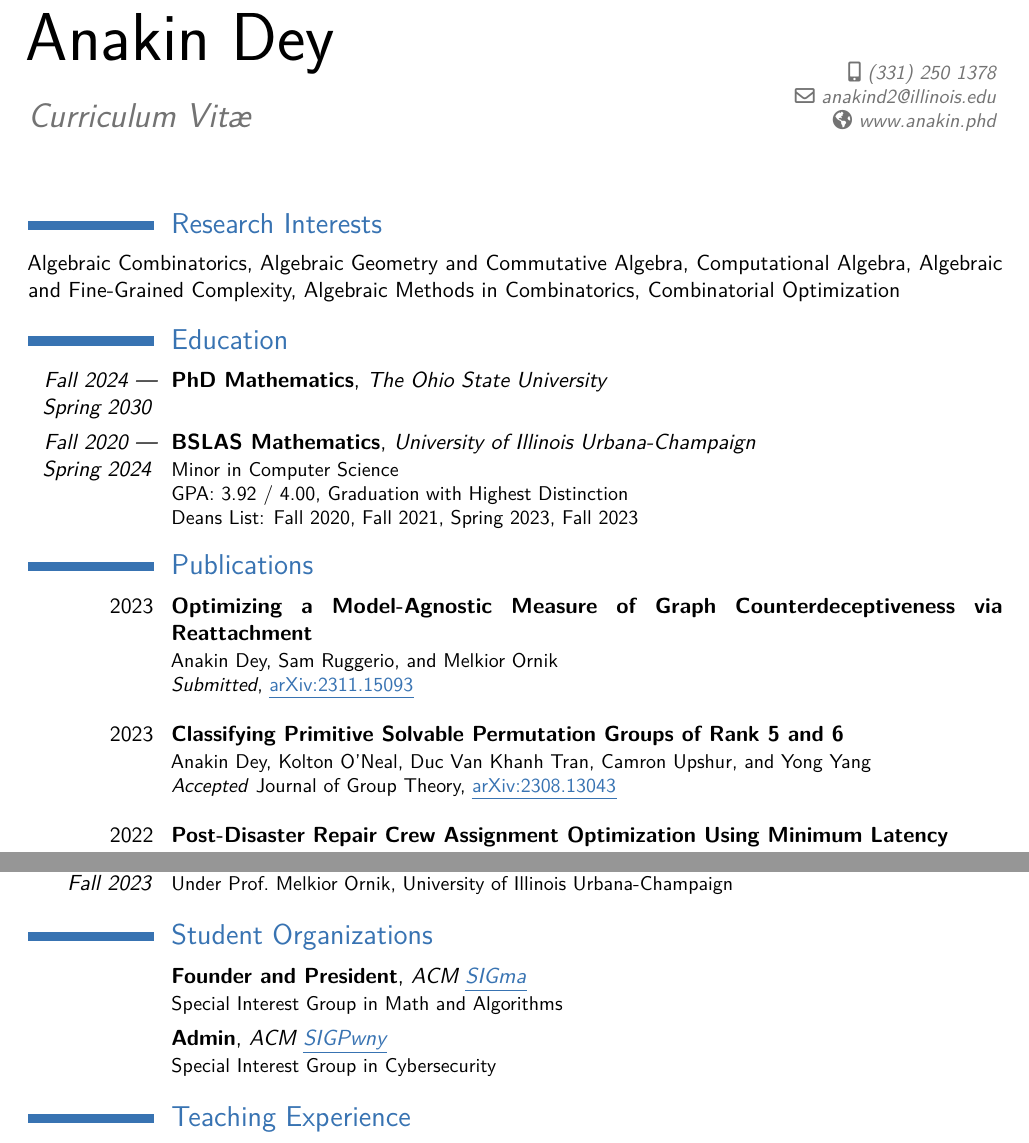
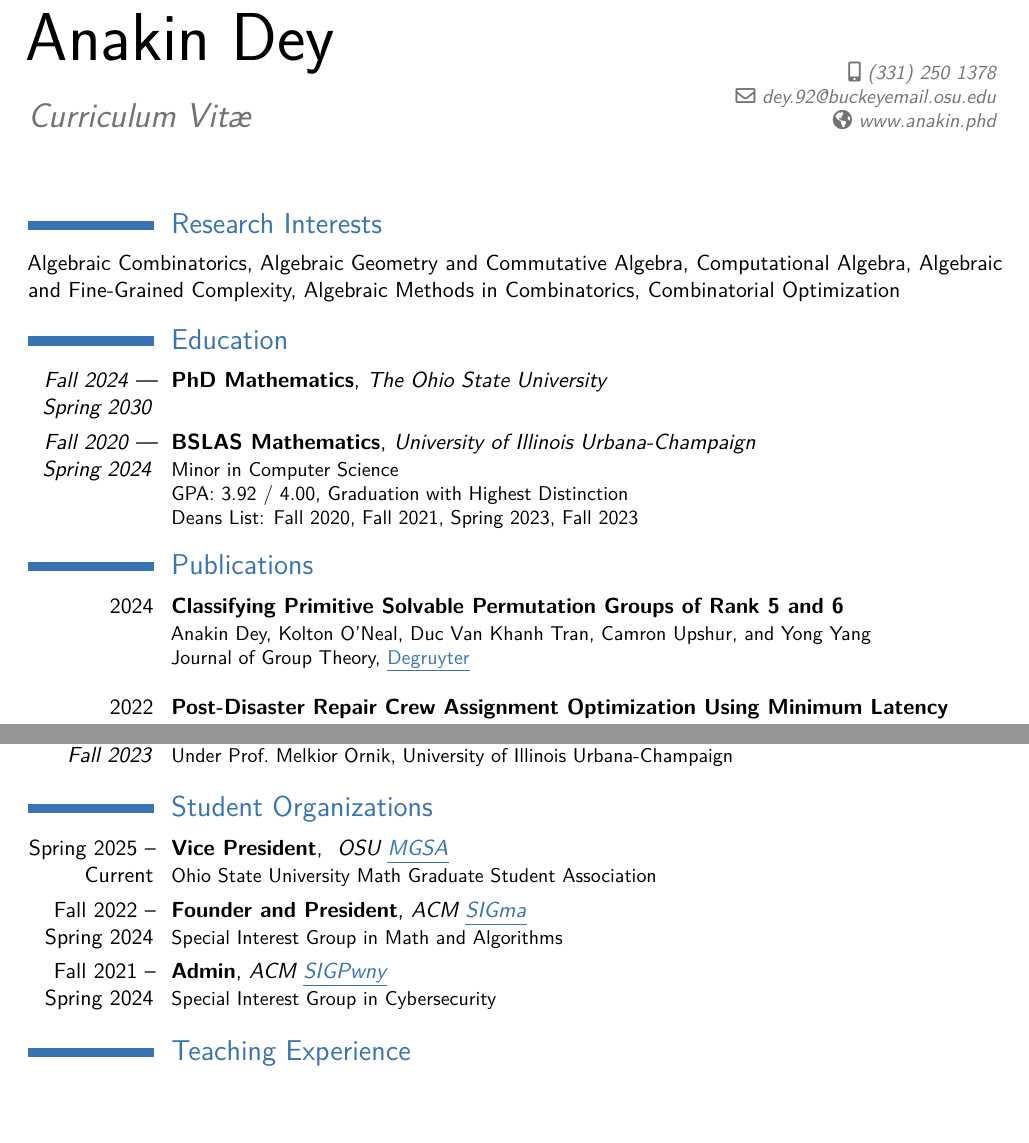
Before and after one commit to Spamakin/templates, a LaTeX CV (cv/Anakin_Dey_CV.tex): two parts of pages 1 and 2 of 2, joined at a grey line, cut so that both start at the same text, the shorter picture padded with empty space. Compiled offline with pdfLaTeX.

Commit message:
CV updates

```diff
--- a/cv/Anakin_Dey_CV.tex
+++ b/cv/Anakin_Dey_CV.tex
@@ -54,7 +54,7 @@
 \name{Anakin}{Dey}
 \title{Curriculum Vit\ae}             % optional, remove / comment the line if not wanted
 \phone[mobile]{(331)~250~1378}        % optional, remove / comment the line if not wanted; the optional "type" of the phone can be "mobile" (default), "fixed" or "fax"
-\email{anakind2@illinois.edu}         % optional, remove / comment the line if not wanted
+\email{dey.92@buckeyemail.osu.edu}         % optional, remove / comment the line if not wanted
 \homepage{www.anakin.phd}             % optional, remove / comment the line if not wanted
 
 % bibliography with multiple entries
@@ -82,13 +82,9 @@ Algebraic Combinatorics, Algebraic Geometry and Commutative Algebra, Computation
 
 \section{Publications}
 
-\cventry{2023}{Optimizing a Model-Agnostic Measure of Graph Counterdeceptiveness via Reattachment}{}{}{}{
-  Anakin Dey, Sam Ruggerio, and Melkior Ornik \newline{}
-  \emph{Submitted}, \href{https://doi.org/10.48550/arXiv.2311.15093}{\color{lightblue}\ul{arXiv:2311.15093}}\newline{}
-}
-\cventry{2023}{Classifying Primitive Solvable Permutation Groups of Rank 5 and 6}{}{}{}{
+\cventry{2024}{Classifying Primitive Solvable Permutation Groups of Rank 5 and 6}{}{}{}{
   Anakin Dey, Kolton O’Neal, Duc Van Khanh Tran, Camron Upshur, and Yong Yang \newline{}
-  \emph{Accepted} Journal of Group Theory, \href{https://doi.org/10.48550/arXiv.2308.13043}{\color{lightblue}\ul{arXiv:2308.13043}}\newline{}
+  Journal of Group Theory, \href{https://doi.org/10.1515/jgth-2023-0205}{\color{lightblue}\ul{Degruyter}}\newline{}
 }
 \cventry{2022}{Post-Disaster Repair Crew Assignment Optimization Using Minimum Latency}{}{}{}{
   Anakin Dey and Melkior Ornik \newline{}
@@ -120,8 +116,9 @@ Algebraic Combinatorics, Algebraic Geometry and Commutative Algebra, Computation
 
 \section{Student Organizations}
 
-\cventry{}{Founder and President}{ACM \href{https://www.cstheory.org/}{\color{lightblue}\ul{SIGma}}}{}{}{Special Interest Group in Math and Algorithms}
-\cventry{}{Admin}{ACM \href{https://sigpwny.com/}{\color{lightblue}\ul{SIGPwny}}}{}{}{Special Interest Group in Cybersecurity}
+\cventry{Spring 2025 -- Current}{Vice President}{ OSU \href{https://math.osu.edu/graduate/mgsa}{\color{lightblue}\ul{MGSA}}}{}{}{Ohio State University Math Graduate Student Association}
+\cventry{Fall 2022 -- Spring 2024}{Founder and President}{ACM \href{https://www.cstheory.org/}{\color{lightblue}\ul{SIGma}}}{}{}{Special Interest Group in Math and Algorithms}
+\cventry{Fall 2021 -- Spring 2024}{Admin}{ACM \href{https://sigpwny.com/}{\color{lightblue}\ul{SIGPwny}}}{}{}{Special Interest Group in Cybersecurity}
 
 \section{Teaching Experience}
 
```
Also changed, not shown: cv/Anakin_Dey_CV.pdf.
